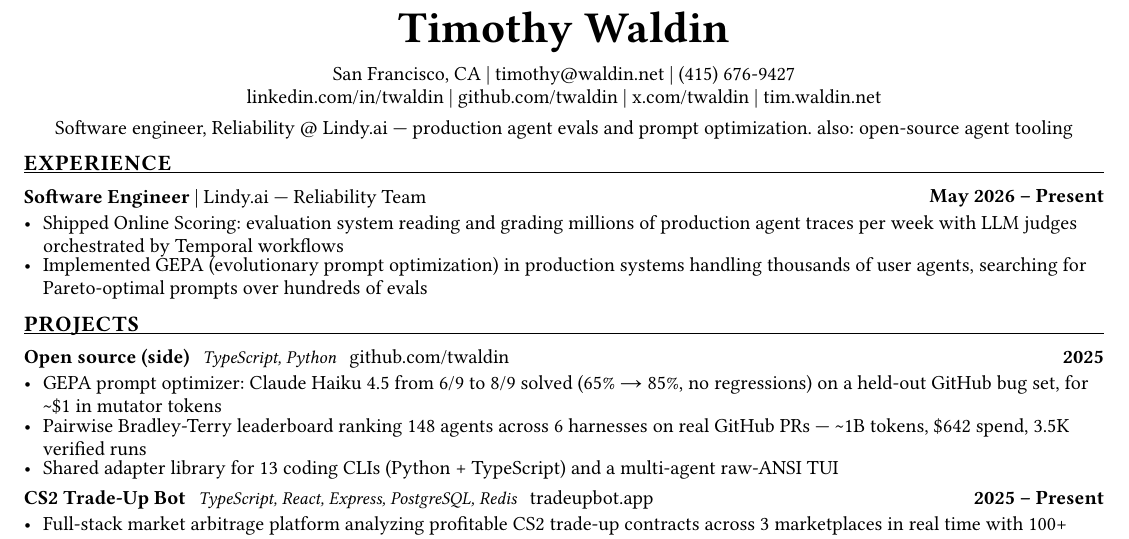
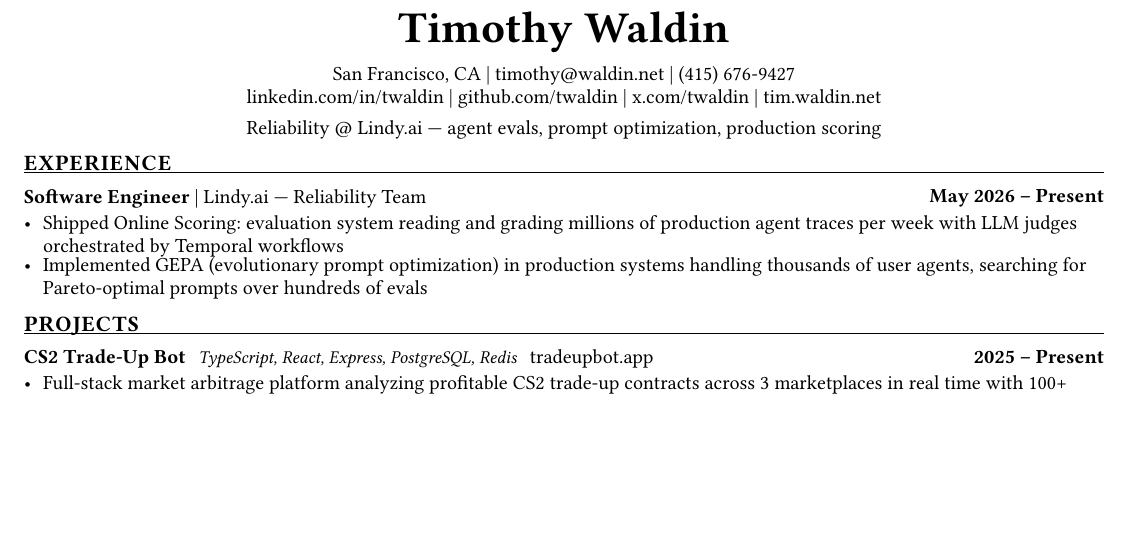
Before and after one commit to twaldin/resume, a Typst document (resume.typ): part of the page, cut so that both start at the same text, the shorter picture padded with empty space. The pictures show the PDF file resume.pdf that the author committed with the source.

Commit message:
Lead resume with Reliability at Lindy; collapse OSS to a supporting project.

```diff
--- a/resume.typ
+++ b/resume.typ
@@ -33,7 +33,7 @@
   #link("https://x.com/twaldin")[x.com/twaldin] |
   #link("https://tim.waldin.net")[tim.waldin.net]
   #v(2pt)
-  Software engineer, Reliability \@ Lindy.ai — production agent evals and prompt optimization. also: open-source agent tooling
+  Reliability \@ Lindy.ai — agent evals, prompt optimization, production scoring
 ]
 
 // ===== EXPERIENCE =====
@@ -49,15 +49,6 @@
 // ===== PROJECTS =====
 #section("Projects")
 
-#entry(
-  [*Open source (side)* #h(4pt) #text(size: 9pt, style: "italic")[TypeScript, Python] #h(4pt) #link("https://github.com/twaldin")[github.com/twaldin]],
-  [*2025*],
-)
-- GEPA prompt optimizer: Claude Haiku 4.5 from 6/9 to 8/9 solved (65% #sym.arrow.r 85%, no regressions) on a held-out GitHub bug set, for \~\$1 in mutator tokens
-- Pairwise Bradley-Terry leaderboard ranking 148 agents across 6 harnesses on real GitHub PRs — \~1B tokens, \$642 spend, 3.5K verified runs
-- Shared adapter library for 13 coding CLIs (Python + TypeScript) and a multi-agent raw-ANSI TUI
-
-#v(2pt)
 #entry(
   [*CS2 Trade-Up Bot* #h(4pt) #text(size: 9pt, style: "italic")[TypeScript, React, Express, PostgreSQL, Redis] #h(4pt) #link("https://tradeupbot.app")[tradeupbot.app]],
   [*2025 -- Present*],
```
Also changed, not shown: resume.pdf, resume.typ (7 more changed lines).
